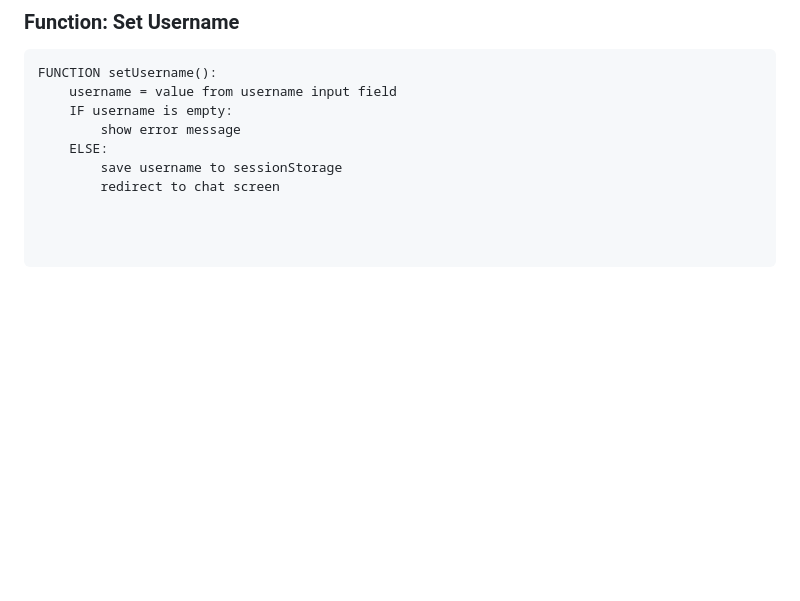
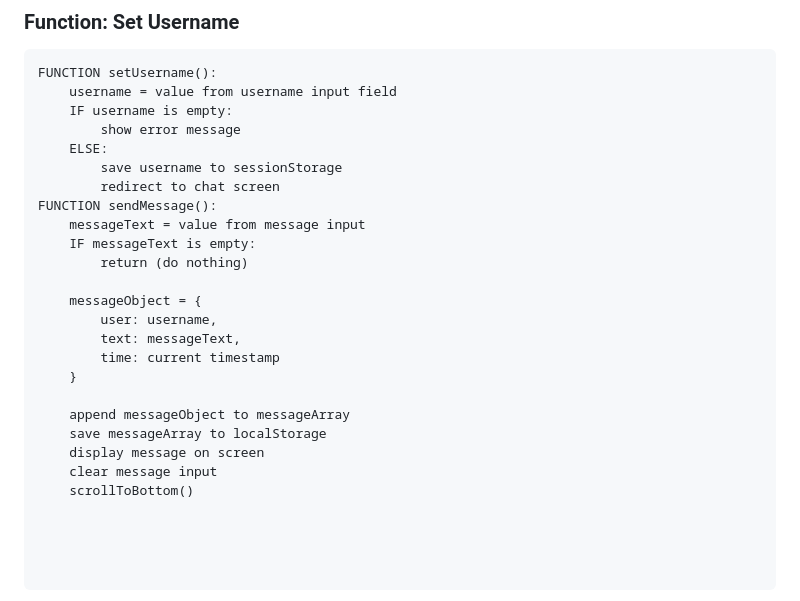
Before and after one commit to Shreyas-Jaiswal-ux/Software-Development---Assignment-2, a Markdown page: README.md, the part around the change. GitHub-like rendering; blank space fills up the shorter version.

Commit message:
Add sendMessage function to README
Added sendMessage function to handle message sending logic.

```diff
--- a/README.md
+++ b/README.md
@@ -206,3 +206,19 @@ FUNCTION setUsername():
     ELSE:
         save username to sessionStorage
         redirect to chat screen
+FUNCTION sendMessage():
+    messageText = value from message input
+    IF messageText is empty:
+        return (do nothing)
+
+    messageObject = {
+        user: username,
+        text: messageText,
+        time: current timestamp
+    }
+
+    append messageObject to messageArray
+    save messageArray to localStorage
+    display message on screen
+    clear message input
+    scrollToBottom()
```
